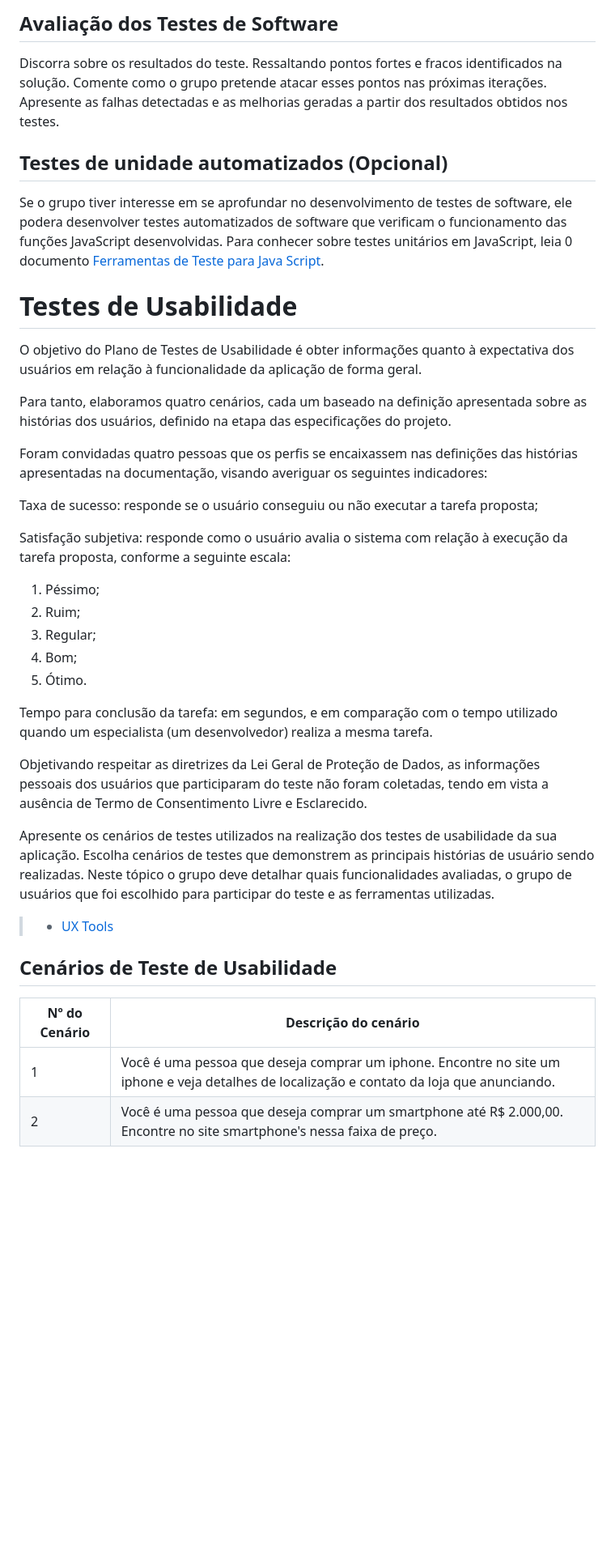
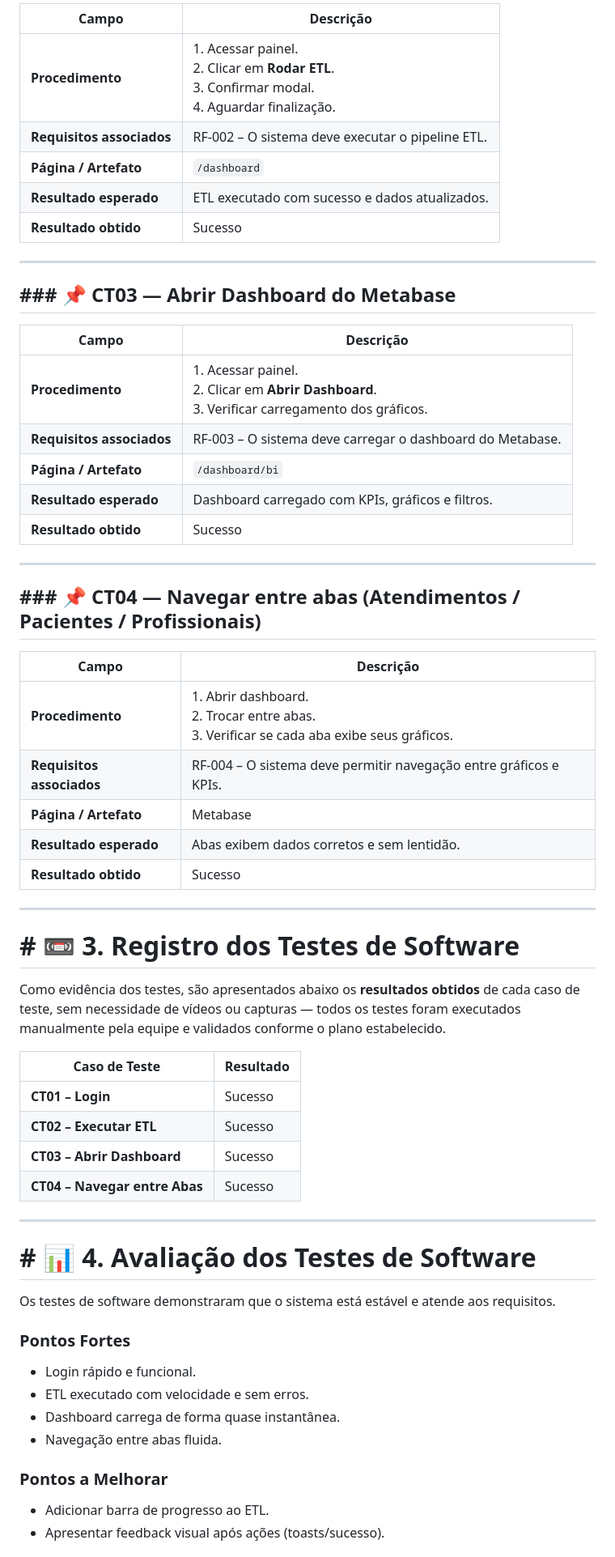
Before and after one commit to ICEI-PUC-Minas-PMV-SI/pmv-si-2025-2-pe4-t3-lacrei_insights, a Markdown page: docs/tests.md, the part around one of its changes. Shown at 81% size. GitHub-like rendering; blank space fills up the shorter version.

```diff
--- a/docs/tests.md
+++ b/docs/tests.md
@@ -58,43 +43,64 @@ Esta seção deve apresentar o relatório com as evidências dos testes de softw
 
-## Avaliação dos Testes de Software
+| Campo                     | Descrição                                                                                            |
+| ------------------------- | ---------------------------------------------------------------------------------------------------- |
+| **Procedimento**          | 1. Acessar painel.<br>2. Clicar em **Rodar ETL**.<br>3. Confirmar modal.<br>4. Aguardar finalização. |
+| **Requisitos associados** | RF-002 – O sistema deve executar o pipeline ETL.                                                     |
+| **Página / Artefato**     | `/dashboard`                                                                                         |
+| **Resultado esperado**    | ETL executado com sucesso e dados atualizados.                                                       |
+| **Resultado obtido**      | Sucesso                                                                                              |
 
-Discorra sobre os resultados do teste. Ressaltando pontos fortes e fracos identificados na solução. Comente como o grupo pretende atacar esses pontos nas próximas iterações. Apresente as falhas detectadas e as melhorias geradas a partir dos resultados obtidos nos testes.
+---
 
-## Testes de unidade automatizados (Opcional)
+## ### 📌 CT03 — Abrir Dashboard do Metabase
 
-Se o grupo tiver interesse em se aprofundar no desenvolvimento de testes de software, ele podera desenvolver testes automatizados de software que verificam o funcionamento das funções JavaScript desenvolvidas. Para conhecer sobre testes unitários em JavaScript, leia 0 documento  [Ferramentas de Teste para Java Script](https://geekflare.com/javascript-unit-testing/).
+| Campo                     | Descrição                                                                                          |
+| ------------------------- | -------------------------------------------------------------------------------------------------- |
+| **Procedimento**          | 1. Acessar painel.<br>2. Clicar em **Abrir Dashboard**.<br>3. Verificar carregamento dos gráficos. |
+| **Requisitos associados** | RF-003 – O sistema deve carregar o dashboard do Metabase.                                          |
+| **Página / Artefato**     | `/dashboard/bi`                                                                                    |
+| **Resultado esperado**    | Dashboard carregado com KPIs, gráficos e filtros.                                                  |
+| **Resultado obtido**      | Sucesso                                                                                            |
 
-# Testes de Usabilidade
+---
 
-O objetivo do Plano de Testes de Usabilidade é obter informações quanto à expectativa dos usuários em relação à  funcionalidade da aplicação de forma geral.
+## ### 📌 CT04 — Navegar entre abas (Atendimentos / Pacientes / Profissionais)
 
-Para tanto, elaboramos quatro cenários, cada um baseado na definição apresentada sobre as histórias dos usuários, definido na etapa das especificações do projeto.
+| Campo                     | Descrição                                                                                     |
+| ------------------------- | --------------------------------------------------------------------------------------------- |
+| **Procedimento**          | 1. Abrir dashboard.<br>2. Trocar entre abas.<br>3. Verificar se cada aba exibe seus gráficos. |
+| **Requisitos associados** | RF-004 – O sistema deve permitir navegação entre gráficos e KPIs.                             |
+| **Página / Artefato**     | Metabase                                                                                      |
+| **Resultado esperado**    | Abas exibem dados corretos e sem lentidão.                                                    |
+| **Resultado obtido**      | Sucesso                                                                                       |
 
-Foram convidadas quatro pessoas que os perfis se encaixassem nas definições das histórias apresentadas na documentação, visando averiguar os seguintes indicadores:
+---
 
-Taxa de sucesso: responde se o usuário conseguiu ou não executar a tarefa proposta;
+# # 📼 3. Registro dos Testes de Software
 
-Satisfação subjetiva: responde como o usuário avalia o sistema com relação à execução da tarefa proposta, conforme a seguinte escala:
+Como evidência dos testes, são apresentados abaixo os **resultados obtidos** de cada caso de teste, sem necessidade de vídeos ou capturas — todos os testes foram executados manualmente pela equipe e validados conforme o plano estabelecido.
 
-1. Péssimo;
-2. Ruim;
-3. Regular;
-4. Bom;
-5. Ótimo.
+| Caso de Teste                 | Resultado |
+| ----------------------------- | --------- |
+| **CT01 – Login**              | Sucesso   |
+| **CT02 – Executar ETL**       | Sucesso   |
+| **CT03 – Abrir Dashboard**    | Sucesso   |
+| **CT04 – Navegar entre Abas** | Sucesso   |
 
-Tempo para conclusão da tarefa: em segundos, e em comparação com o tempo utilizado quando um especialista (um desenvolvedor) realiza a mesma tarefa.
+---
 
-Objetivando respeitar as diretrizes da Lei Geral de Proteção de Dados, as informações pessoais dos usuários que participaram do teste não foram coletadas, tendo em vista a ausência de Termo de Consentimento Livre e Esclarecido.
+# # 📊 4. Avaliação dos Testes de Software
 
-Apresente os cenários de testes utilizados na realização dos testes de usabilidade da sua aplicação. Escolha cenários de testes que demonstrem as principais histórias de usuário sendo realizadas. Neste tópico o grupo deve detalhar quais funcionalidades avaliadas, o grupo de usuários que foi escolhido para participar do teste e as ferramentas utilizadas.
+Os testes de software demonstraram que o sistema está estável e atende aos requisitos.
 
-> - [UX Tools](https://uxdesign.cc/ux-user-research-and-user-testing-tools-2d339d379dc7)
+### **Pontos Fortes**
 
+* Login rápido e funcional.
+* ETL executado com velocidade e sem erros.
+* Dashboard carrega de forma quase instantânea.
+* Navegação entre abas fluida.
 
-## Cenários de Teste de Usabilidade
+### **Pontos a Melhorar**
 
-| Nº do Cenário | Descrição do cenário |
-|---------------|----------------------|
-| 1             | Você é uma pessoa que deseja comprar um iphone. Encontre no site um iphone e veja detalhes de localização e contato da loja que anunciando. |
-| 2             | Você é uma pessoa que deseja comprar um smartphone até R$ 2.000,00. Encontre no site smartphone's nessa faixa de preço. |
+* Adicionar barra de progresso ao ETL.
+* Apresentar feedback visual após ações (toasts/sucesso).
 
```
Also changed, not shown: other parts of docs/tests.md (+116 -69 lines).
